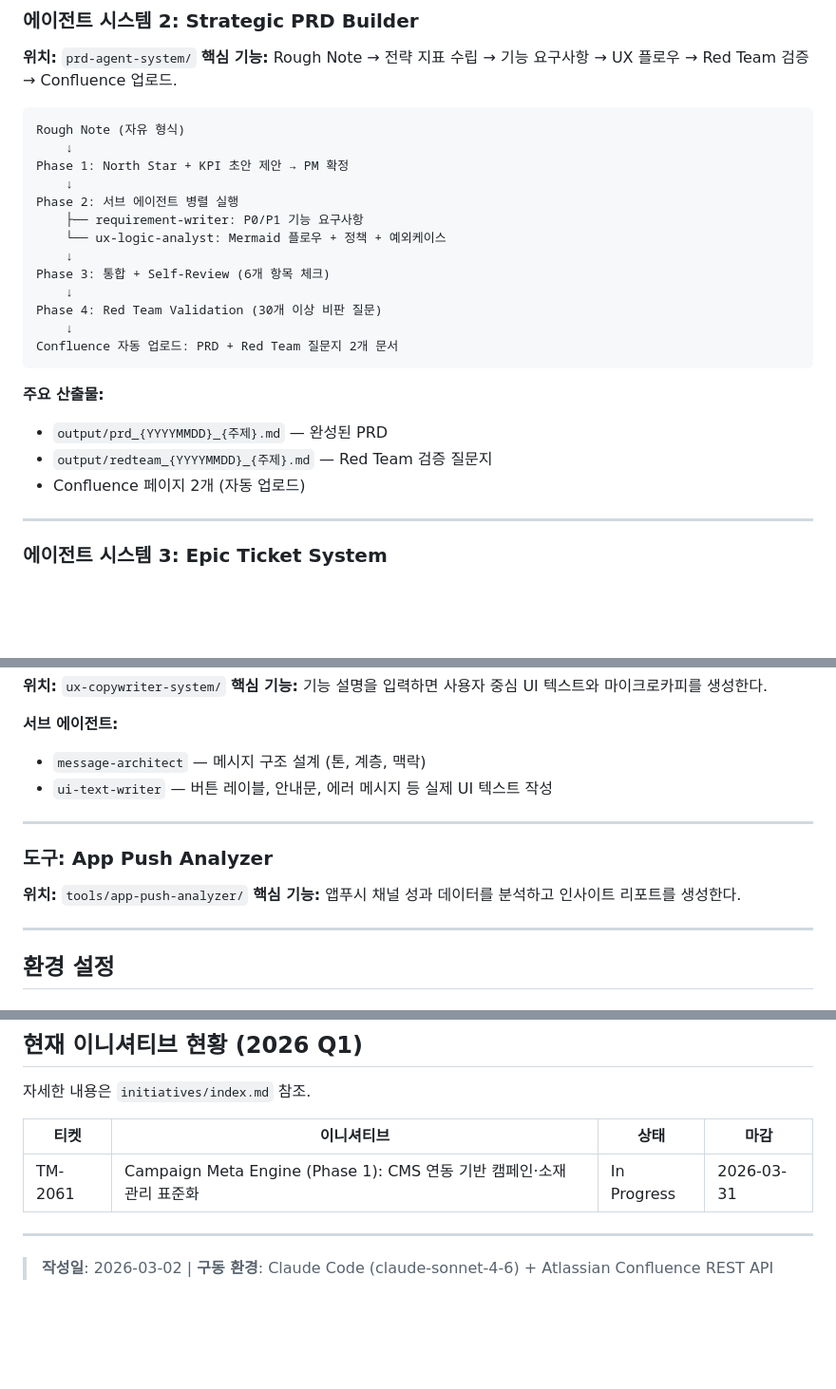
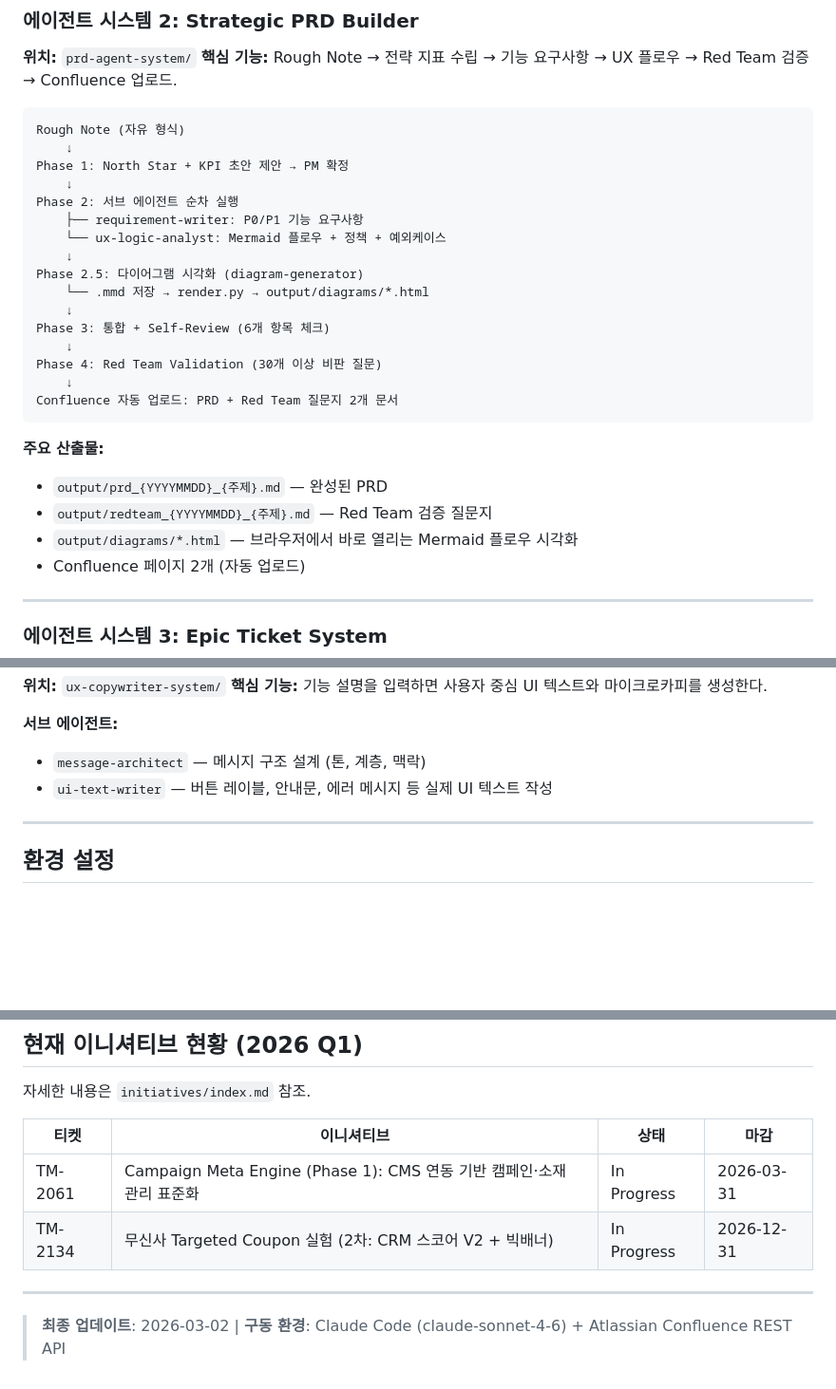
Before and after one commit to kimkm930529/ai-native-pm, a Markdown page: README.md, 3 parts joined by grey strips. Shown at 95% size. GitHub-like rendering; blank space fills up the shorter version.

```diff
--- a/README.md
+++ b/README.md
@@ -306,9 +292,12 @@ Rough Note (자유 형식)
     ↓
 Phase 1: North Star + KPI 초안 제안 → PM 확정
     ↓
-Phase 2: 서브 에이전트 병렬 실행
+Phase 2: 서브 에이전트 순차 실행
     ├── requirement-writer: P0/P1 기능 요구사항
     └── ux-logic-analyst: Mermaid 플로우 + 정책 + 예외케이스
+    ↓
+Phase 2.5: 다이어그램 시각화 (diagram-generator)
+    └── .mmd 저장 → render.py → output/diagrams/*.html
     ↓
 Phase 3: 통합 + Self-Review (6개 항목 체크)
     ↓
@@ -320,6 +309,7 @@ Confluence 자동 업로드: PRD + Red Team 질문지 2개 문서
 **주요 산출물:**
 - `output/prd_{YYYYMMDD}_{주제}.md` — 완성된 PRD
 - `output/redteam_{YYYYMMDD}_{주제}.md` — Red Team 검증 질문지
+- `output/diagrams/*.html` — 브라우저에서 바로 열리는 Mermaid 플로우 시각화
 - Confluence 페이지 2개 (자동 업로드)
 
 ---
@@ -369,13 +359,6 @@ input/prd_*.md
 
 ---
 
-### 도구: App Push Analyzer
-
-**위치:** `tools/app-push-analyzer/`
-**핵심 기능:** 앱푸시 채널 성과 데이터를 분석하고 인사이트 리포트를 생성한다.
-
----
-
 ## 환경 설정
 
 ### 필수 환경변수
@@ -470,7 +470,8 @@ python3 gtm-agent-system/.claude/skills/brief-formatter/scripts/assemble.py \
 | 티켓 | 이니셔티브 | 상태 | 마감 |
 |------|-----------|------|------|
 | TM-2061 | Campaign Meta Engine (Phase 1): CMS 연동 기반 캠페인·소재 관리 표준화 | In Progress | 2026-03-31 |
+| TM-2134 | 무신사 Targeted Coupon 실험 (2차: CRM 스코어 V2 + 빅배너) | In Progress | 2026-12-31 |
 
 ---
 
-> **작성일**: 2026-03-02 | **구동 환경**: Claude Code (claude-sonnet-4-6) + Atlassian Confluence REST API
+> **최종 업데이트**: 2026-03-02 | **구동 환경**: Claude Code (claude-sonnet-4-6) + Atlassian Confluence REST API
```
Also changed, not shown: other parts of README.md (+21 -18 lines), 1 other file.
